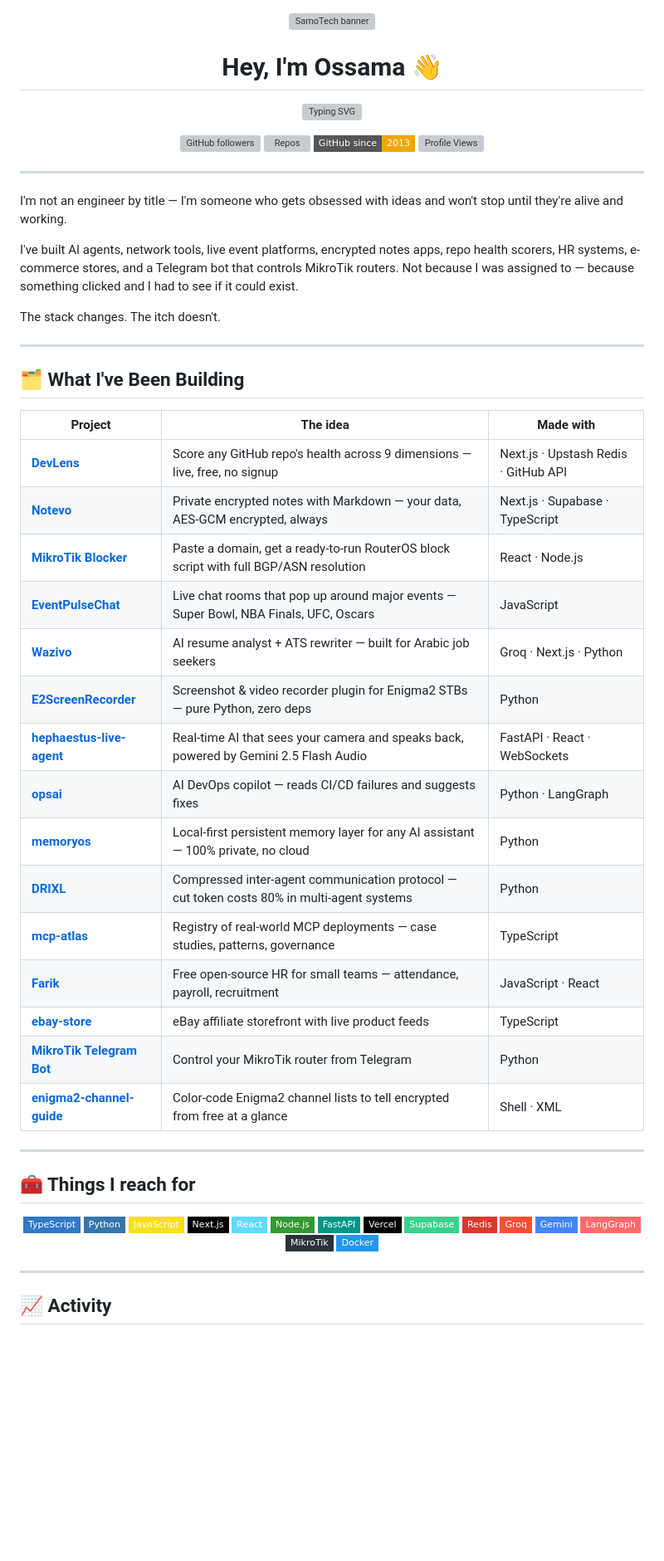
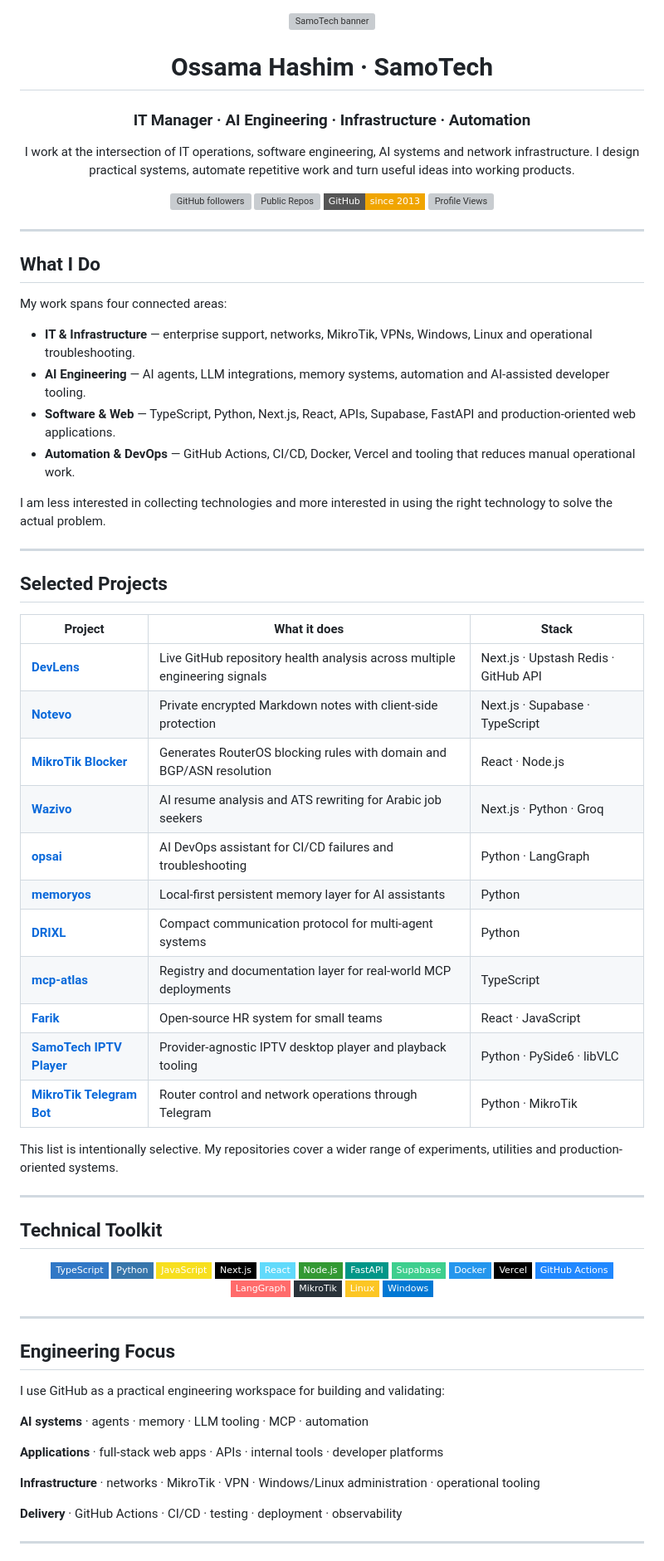
Before and after one commit to SamoTech/SamoTech, a Markdown page: README.md, the part around one of its changes. Shown at 83% size. Drawn GitHub-style; badges without logos; blank space fills up the shorter version; grey boxes are pictures that could not be loaded.

Commit message:
docs: update SamoTech GitHub profile README

```diff
--- a/README.md
+++ b/README.md
@@ -2,50 +2,55 @@
 
 <div align="center">
 
-# Hey, I'm Ossama 👋
+# Ossama Hashim · SamoTech
 
-[![Typing SVG](https://readme-typing-svg.demolab.com?font=Fira+Code&size=18&pause=1000&color=01696f&center=true&vCenter=true&width=560&lines=Tech+lover+who+turns+ideas+into+real+things;If+it+interests+me%2C+I+build+it;AI+%7C+Web+%7C+Networks+%7C+Tools+%7C+Whatever's+next)](https://git.io/typing-svg)
+### IT Manager · AI Engineering · Infrastructure · Automation
+
+I work at the intersection of IT operations, software engineering, AI systems and network infrastructure. I design practical systems, automate repetitive work and turn useful ideas into working products.
 
 [![GitHub followers](https://img.shields.io/github/followers/SamoTech?style=flat-square&color=01696f)](https://github.com/SamoTech)
-[![Repos](https://img.shields.io/badge/dynamic/json?url=https://api.github.com/users/SamoTech&query=$.public_repos&label=Repos&style=flat-square&color=01696f&logo=github)](https://github.com/SamoTech?tab=repositories)
-[![Member Since](https://img.shields.io/badge/GitHub%20since-2013-f0a500?style=flat-square&logo=github)](https://github.com/SamoTech)
+[![Public Repos](https://img.shields.io/badge/dynamic/json?url=https://api.github.com/users/SamoTech&query=$.public_repos&label=Public%20Repos&style=flat-square&color=01696f&logo=github)](https://github.com/SamoTech?tab=repositories)
+[![GitHub since](https://img.shields.io/badge/GitHub-since%202013-f0a500?style=flat-square&logo=github)](https://github.com/SamoTech)
 [![Profile Views](https://komarev.com/ghpvc/?username=SamoTech&style=flat-square&color=01696f)](https://github.com/SamoTech)
 
 </div>
 
 ---
 
-I'm not an engineer by title — I'm someone who gets obsessed with ideas and won't stop until they're alive and working.
+## What I Do
 
-I've built AI agents, network tools, live event platforms, encrypted notes apps, repo health scorers, HR systems, e-commerce stores, and a Telegram bot that controls MikroTik routers. Not because I was assigned to — because something clicked and I had to see if it could exist.
+My work spans four connected areas:
 
-The stack changes. The itch doesn't.
+- **IT & Infrastructure** — enterprise support, networks, MikroTik, VPNs, Windows, Linux and operational troubleshooting.
+- **AI Engineering** — AI agents, LLM integrations, memory systems, automation and AI-assisted developer tooling.
+- **Software & Web** — TypeScript, Python, Next.js, React, APIs, Supabase, FastAPI and production-oriented web applications.
+- **Automation & DevOps** — GitHub Actions, CI/CD, Docker, Vercel and tooling that reduces manual operational work.
+
+I am less interested in collecting technologies and more interested in using the right technology to solve the actual problem.
 
 ---
 
-## 🗂️ What I've Been Building
+## Selected Projects
 
-| Project | The idea | Made with |
+| Project | What it does | Stack |
 |---|---|---|
-| [**DevLens**](https://github.com/SamoTech/devlens) | Score any GitHub repo's health across 9 dimensions — live, free, no signup | Next.js · Upstash Redis · GitHub API |
-| [**Notevo**](https://github.com/SamoTech/notevo) | Private encrypted notes with Markdown — your data, AES-GCM encrypted, always | Next.js · Supabase · TypeScript |
-| [**MikroTik Blocker**](https://github.com/SamoTech/mikrotik-blocker) | Paste a domain, get a ready-to-run RouterOS block script with full BGP/ASN resolution | React · Node.js |
-| [**EventPulseChat**](https://github.com/SamoTech/EventPulseChat) | Live chat rooms that pop up around major events — Super Bowl, NBA Finals, UFC, Oscars | JavaScript |
-| [**Wazivo**](https://github.com/SamoTech/Wazivo) | AI resume analyst + ATS rewriter — built for Arabic job seekers | Groq · Next.js · Python |
-| [**E2ScreenRecorder**](https://github.com/SamoTech/E2ScreenRecorder) | Screenshot & video recorder plugin for Enigma2 STBs — pure Python, zero deps | Python |
-| [**hephaestus-live-agent**](https://github.com/SamoTech/hephaestus-live-agent) | Real-time AI that sees your camera and speaks back, powered by Gemini 2.5 Flash Audio | FastAPI · React · WebSockets |
-| [**opsai**](https://github.com/SamoTech/opsai) | AI DevOps copilot — reads CI/CD failures and suggests fixes | Python · LangGraph |
-| [**memoryos**](https://github.com/SamoTech/memoryos) | Local-first persistent memory layer for any AI assistant — 100% private, no cloud | Python |
-| [**DRIXL**](https://github.com/SamoTech/DRIXL) | Compressed inter-agent communication protocol — cut token costs 80% in multi-agent systems | Python |
-| [**mcp-atlas**](https://github.com/SamoTech/mcp-atlas) | Registry of real-world MCP deployments — case studies, patterns, governance | TypeScript |
-| [**Farik**](https://github.com/SamoTech/Farik) | Free open-source HR for small teams — attendance, payroll, recruitment | JavaScript · React |
-| [**ebay-store**](https://github.com/SamoTech/ebay-store) | eBay affiliate storefront with live product feeds | TypeScript |
-| [**MikroTik Telegram Bot**](https://github.com/SamoTech/mikrotik-telegram-bot) | Control your MikroTik router from Telegram | Python |
-| [**enigma2-channel-guide**](https://github.com/SamoTech/enigma2-channel-color-guide) | Color-code Enigma2 channel lists to tell encrypted from free at a glance | Shell · XML |
+| [**DevLens**](https://github.com/SamoTech/devlens) | Live GitHub repository health analysis across multiple engineering signals | Next.js · Upstash Redis · GitHub API |
+| [**Notevo**](https://github.com/SamoTech/notevo) | Private encrypted Markdown notes with client-side protection | Next.js · Supabase · TypeScript |
+| [**MikroTik Blocker**](https://github.com/SamoTech/mikrotik-blocker) | Generates RouterOS blocking rules with domain and BGP/ASN resolution | React · Node.js |
+| [**Wazivo**](https://github.com/SamoTech/Wazivo) | AI resume analysis and ATS rewriting for Arabic job seekers | Next.js · Python · Groq |
+| [**opsai**](https://github.com/SamoTech/opsai) | AI DevOps assistant for CI/CD failures and troubleshooting | Python · LangGraph |
+| [**memoryos**](https://github.com/SamoTech/memoryos) | Local-first persistent memory layer for AI assistants | Python |
+| [**DRIXL**](https://github.com/SamoTech/DRIXL) | Compact communication protocol for multi-agent systems | Python |
+| [**mcp-atlas**](https://github.com/SamoTech/mcp-atlas) | Registry and documentation layer for real-world MCP deployments | TypeScript |
+| [**Farik**](https://github.com/SamoTech/Farik) | Open-source HR system for small teams | React · JavaScript |
+| [**SamoTech IPTV Player**](https://github.com/SamoTech/samotech-iptv-player) | Provider-agnostic IPTV desktop player and playback tooling | Python · PySide6 · libVLC |
+| [**MikroTik Telegram Bot**](https://github.com/SamoTech/mikrotik-telegram-bot) | Router control and network operations through Telegram | Python · MikroTik |
+
+This list is intentionally selective. My repositories cover a wider range of experiments, utilities and production-oriented systems.
 
 ---
 
-## 🧰 Things I reach for
+## Technical Toolkit
 
 <div align="center">
 
@@ -56,17 +61,30 @@ The stack changes. The itch doesn't.
 ![React](https://img.shields.io/badge/React-61DAFB?style=flat-square&logo=react&logoColor=black)
 ![Node.js](https://img.shields.io/badge/Node.js-339933?style=flat-square&logo=nodedotjs&logoColor=white)
 ![FastAPI](https://img.shields.io/badge/FastAPI-009688?style=flat-square&logo=fastapi&logoColor=white)
+![Supabase](https://img.shields.io/badge/Supabase-3ECF8E?style=flat-square&logo=supabase&logoColor=white)
+![Docker](https://img.shields.io/badge/Docker-2496ED?style=flat-square&logo=docker&logoColor=white)
 ![Vercel](https://img.shields.io/badge/Vercel-000000?style=flat-square&logo=vercel&logoColor=white)
-![Supabase](https://img.shields.io/badge/Supabase-3ECF8E?style=flat-square&logo=supabase&logoColor=white)
-![Redis](https://img.shields.io/badge/Redis-DC382D?style=flat-square&logo=redis&logoColor=white)
-![Groq](https://img.shields.io/badge/Groq-F55036?style=flat-square&logoColor=white)
-![Gemini](https://img.shields.io/badge/Gemini-4285F4?style=flat-square&logo=google&logoColor=white)
+![GitHub Actions](https://img.shields.io/badge/GitHub_Actions-2088FF?style=flat-square&logo=github-actions&logoColor=white)
 ![LangGraph](https://img.shields.io/badge/LangGraph-FF6B6B?style=flat-square&logoColor=white)
-![MikroTik](https://img.shields.io/badge/MikroTik-293239?style=flat-square&logoColor=white)
-![Docker](https://img.shields.io/badge/Docker-2496ED?style=flat-square&logo=docker&logoColor=white)
+![MikroTik](https://img.shields.io/badge/MikroTik-293239?style=flat-square&logo=mikrotik&logoColor=white)
+![Linux](https://img.shields.io/badge/Linux-FCC624?style=flat-square&logo=linux&logoColor=black)
+![Windows](https://img.shields.io/badge/Windows-0078D4?style=flat-square&logo=windows&logoColor=white)
 
 </div>
 
 ---
 
-## 📈 Activity
+## Engineering Focus
+
+I use GitHub as a practical engineering workspace for building and validating:
+
+**AI systems** · agents · memory · LLM tooling · MCP · automation
+
+**Applications** · full-stack web apps · APIs · internal tools · developer platforms
+
+**Infrastructure** · networks · MikroTik · VPN · Windows/Linux administration · operational tooling
+
+**Delivery** · GitHub Actions · CI/CD · testing · deployment · observability
+
+---
+
```
Also changed, not shown: other parts of README.md (+8 -1 lines).
